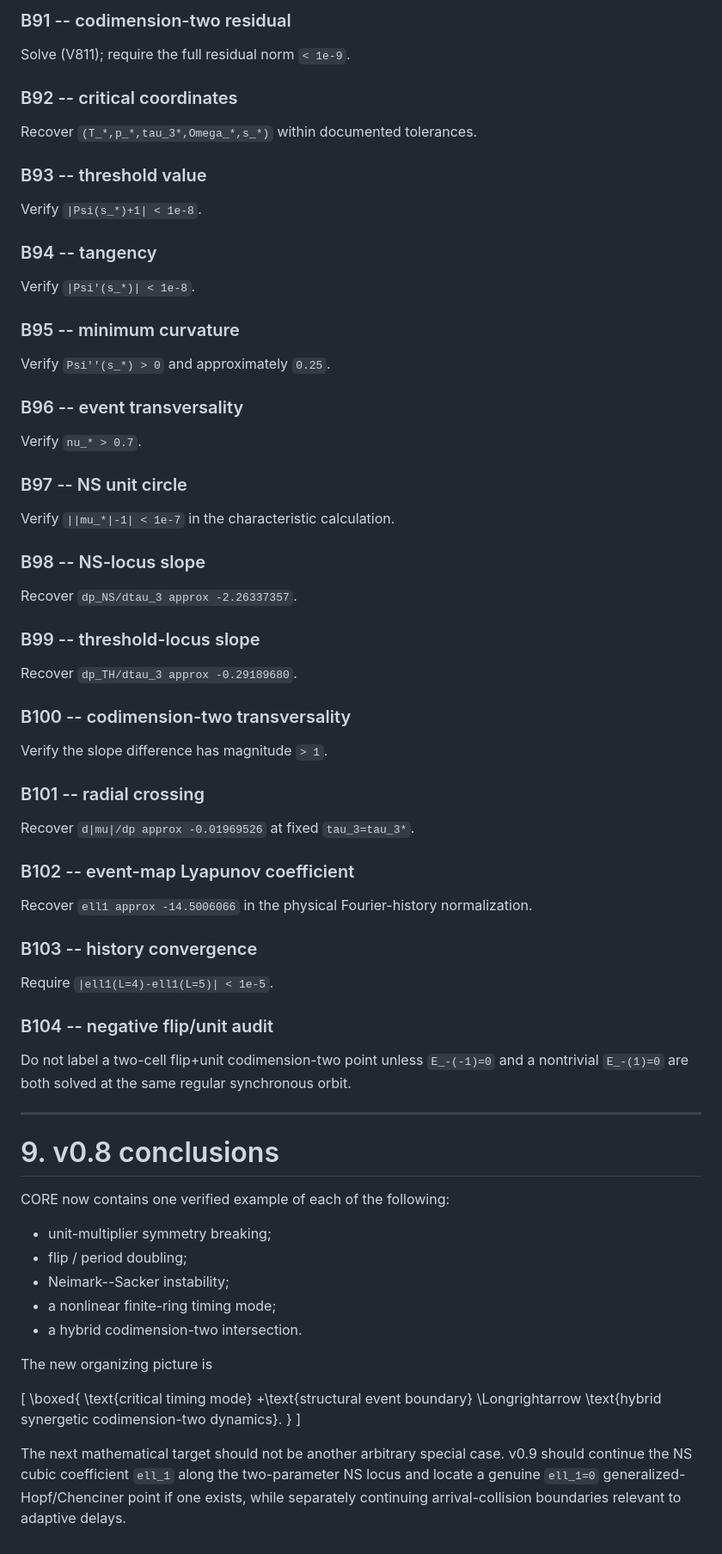
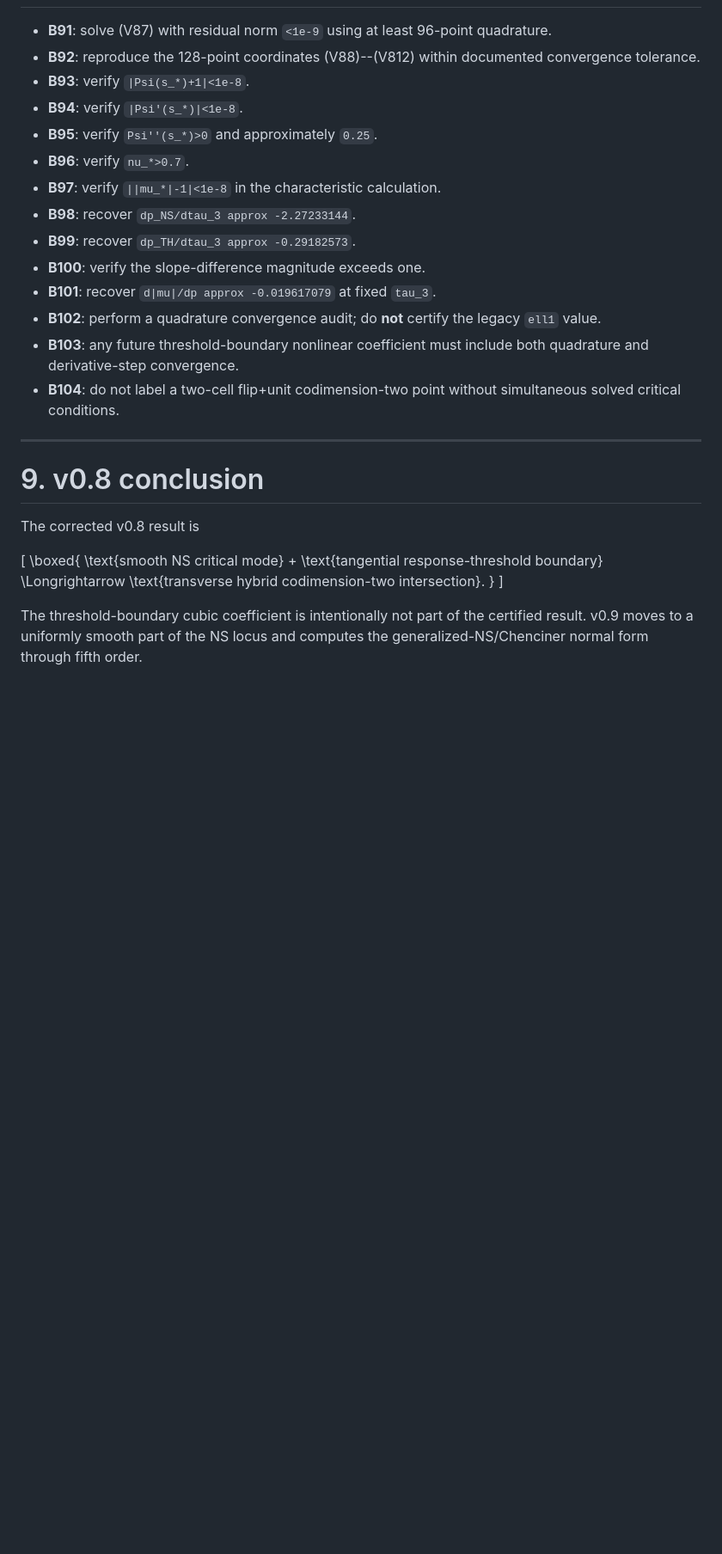
Before and after one commit to twkroll/haken-lighthouse-jax, a Markdown page: docs/core/codimension_two_v0.8.md, the part around one of its changes. Shown at 86% size. Rendered like a GitHub page; blank space fills up the shorter version.

Commit message:
CORE v0.8 erratum: converge threshold codim-2 benchmark

```diff
--- a/docs/core/codimension_two_v0.8.md
+++ b/docs/core/codimension_two_v0.8.md
@@ -399,67 +281,33 @@ CORE therefore records **no verified flip+pitchfork codimension-two point** for
 
-### B91 -- codimension-two residual
-Solve (V811); require the full residual norm `< 1e-9`.
-
-### B92 -- critical coordinates
-Recover `(T_*,p_*,tau_3*,Omega_*,s_*)` within documented tolerances.
-
-### B93 -- threshold value
-Verify `|Psi(s_*)+1| < 1e-8`.
-
-### B94 -- tangency
-Verify `|Psi'(s_*)| < 1e-8`.
-
-### B95 -- minimum curvature
-Verify `Psi''(s_*) > 0` and approximately `0.25`.
-
-### B96 -- event transversality
-Verify `nu_* > 0.7`.
-
-### B97 -- NS unit circle
-Verify `||mu_*|-1| < 1e-7` in the characteristic calculation.
-
-### B98 -- NS-locus slope
-Recover `dp_NS/dtau_3 approx -2.26337357`.
-
-### B99 -- threshold-locus slope
-Recover `dp_TH/dtau_3 approx -0.29189680`.
-
-### B100 -- codimension-two transversality
-Verify the slope difference has magnitude `> 1`.
-
-### B101 -- radial crossing
-Recover `d|mu|/dp approx -0.01969526` at fixed `tau_3=tau_3*`.
-
-### B102 -- event-map Lyapunov coefficient
-Recover `ell1 approx -14.5006066` in the physical Fourier-history normalization.
-
-### B103 -- history convergence
-Require `|ell1(L=4)-ell1(L=5)| < 1e-5`.
-
-### B104 -- negative flip/unit audit
-Do not label a two-cell flip+unit codimension-two point unless `E_-(-1)=0` and a nontrivial `E_-(1)=0` are both solved at the same regular synchronous orbit.
+- **B91**: solve (V87) with residual norm `<1e-9` using at least 96-point quadrature.
+- **B92**: reproduce the 128-point coordinates (V88)--(V812) within documented convergence tolerance.
+- **B93**: verify `|Psi(s_*)+1|<1e-8`.
+- **B94**: verify `|Psi'(s_*)|<1e-8`.
+- **B95**: verify `Psi''(s_*)>0` and approximately `0.25`.
+- **B96**: verify `nu_*>0.7`.
+- **B97**: verify `||mu_*|-1|<1e-8` in the characteristic calculation.
+- **B98**: recover `dp_NS/dtau_3 approx -2.27233144`.
+- **B99**: recover `dp_TH/dtau_3 approx -0.29182573`.
+- **B100**: verify the slope-difference magnitude exceeds one.
+- **B101**: recover `d|mu|/dp approx -0.019617079` at fixed `tau_3`.
+- **B102**: perform a quadrature convergence audit; do **not** certify the legacy `ell1` value.
+- **B103**: any future threshold-boundary nonlinear coefficient must include both quadrature and derivative-step convergence.
+- **B104**: do not label a two-cell flip+unit codimension-two point without simultaneous solved critical conditions.
 
 ---
 
-# 9. v0.8 conclusions
+# 9. v0.8 conclusion
 
-CORE now contains one verified example of each of the following:
-
-- unit-multiplier symmetry breaking;
-- flip / period doubling;
-- Neimark--Sacker instability;
-- a nonlinear finite-ring timing mode;
-- a hybrid codimension-two intersection.
-
-The new organizing picture is
+The corrected v0.8 result is
 
 \[
 \boxed{
-\text{critical timing mode}
-+\text{structural event boundary}
+\text{smooth NS critical mode}
++
+\text{tangential response-threshold boundary}
 \Longrightarrow
-\text{hybrid synergetic codimension-two dynamics}.
+\text{transverse hybrid codimension-two intersection}.
 }
 \]
 
-The next mathematical target should not be another arbitrary special case. v0.9 should continue the NS cubic coefficient `ell_1` along the two-parameter NS locus and locate a genuine `ell_1=0` generalized-Hopf/Chenciner point if one exists, while separately continuing arrival-collision boundaries relevant to adaptive delays.
+The threshold-boundary cubic coefficient is intentionally not part of the certified result. v0.9 moves to a uniformly smooth part of the NS locus and computes the generalized-NS/Chenciner normal form through fifth order.
```
Also changed, not shown: other parts of docs/core/codimension_two_v0.8.md (+187 -305 lines).
